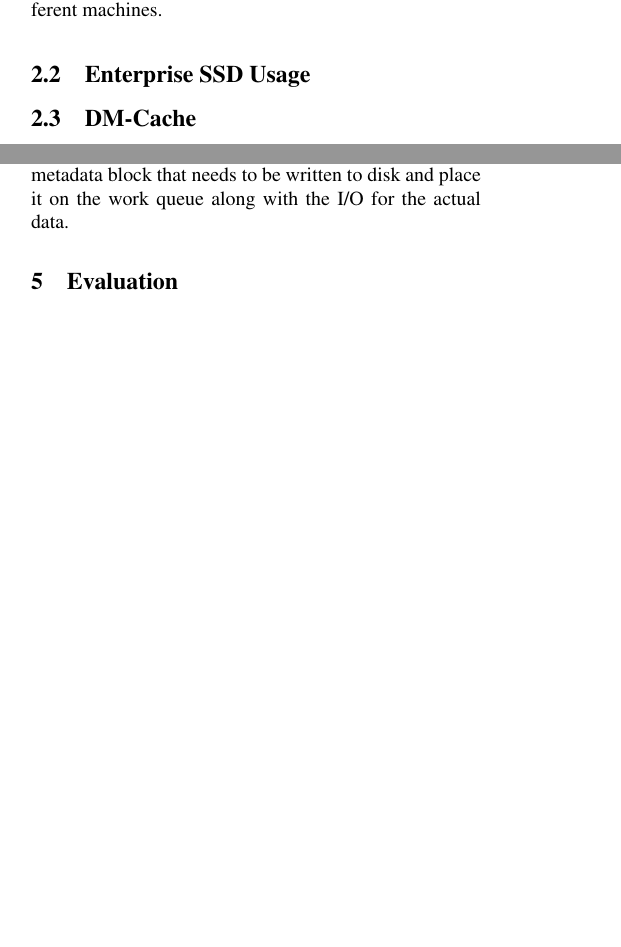
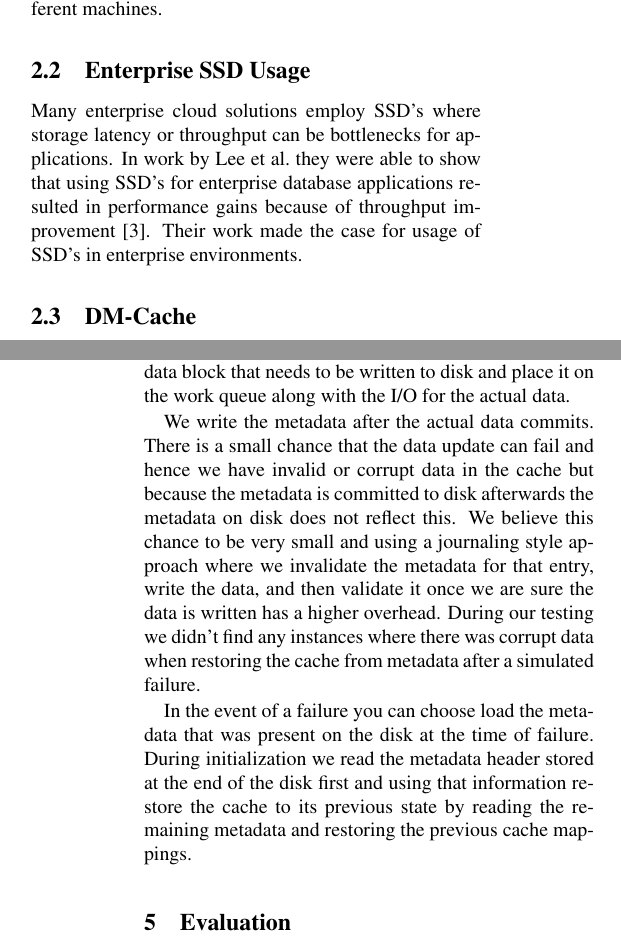
Before and after one commit to jesus-ramos/Computer-Architecture-Project, a LaTeX paper (Paper/paper.tex, which reads Paper/background.tex, Paper/implementation.tex): two parts of the columns of pages 1 and 2 of 3 before the commit and two parts of the columns of pages 1 and 3 of 3 after it, joined at a grey line, cut so that both start at the same text, the shorter picture padded with empty space. Compiled offline with pdfLaTeX; a LaTeX package or settings file that is missing is left out.

Commit message:
Changes to the background and implementation section of the paper to reflect some changes.

```diff
--- a/Paper/background.tex
+++ b/Paper/background.tex
@@ -14,6 +20,15 @@ requests from different machines.
 
 \subsection{Enterprise SSD Usage}
 
+Many enterprise cloud solutions employ SSD's where storage latency or
+throughput can be bottlenecks for applications. In work by Lee et al.\
+they were able to show that using SSD's for enterprise database
+applications resulted in performance gains because of throughput
+improvement \cite{EnterpriseSSD}. Their work made the case for usage
+of SSD's in enterprise environments.
+
+% maybe some works about caching with SSD %
+
 \subsection{DM-Cache}
 
 DM-Cache is a block-level caching mechanism implemented as a module in
--- a/Paper/implementation.tex
+++ b/Paper/implementation.tex
@@ -75,0 +70,16 @@ the actual data.
+We write the metadata after the actual data commits. There is a small
+chance that the data update can fail and hence we have invalid or
+corrupt data in the cache but because the metadata is committed to
+disk afterwards the metadata on disk does not reflect this. We believe
+this chance to be very small and using a journaling style approach
+where we invalidate the metadata for that entry, write the data, and
+then validate it once we are sure the data is written has a higher
+overhead. During our testing we didn't find any instances where there
+was corrupt data when restoring the cache from metadata after a
+simulated failure.
+
+In the event of a failure you can choose load the metadata that was
+present on the disk at the time of failure. During initialization we
+read the metadata header stored at the end of the disk first and using
+that information restore the cache to its previous state by reading
+the remaining metadata and restoring the previous cache mappings.
```
Also changed, not shown: Paper/background.tex (8 more changed lines), Paper/implementation.tex (8 more changed lines).
